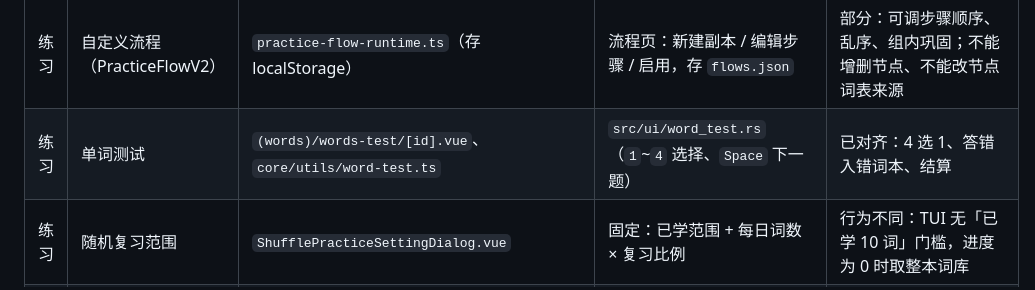
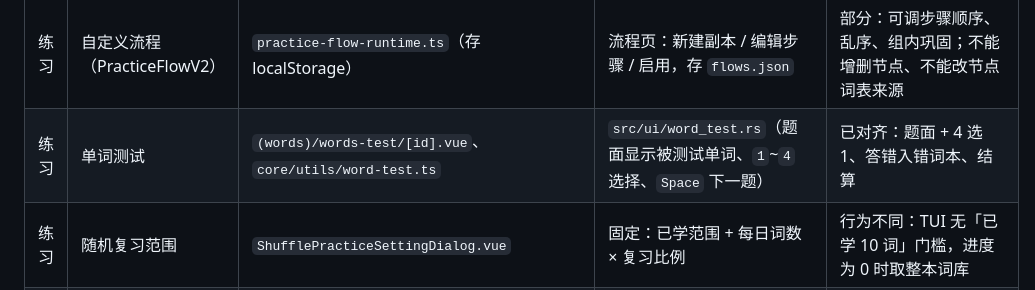
Before and after one commit to StarTurambar/typewords-tui, a Markdown page: docs/upstream-parity.md, the part around the change. Rendered like a GitHub page.

```diff
--- a/docs/upstream-parity.md
+++ b/docs/upstream-parity.md
@@ -42,7 +42,7 @@
 | 练习 | 7 个内置流程 | `practice-flow-config.ts`（v6） | `src/domain/flow/mod.rs` 的 `builtin_flow` | 已对齐：节点、步骤、7 词小组、错词清空一致，`tests/flow_parity.rs` 覆盖 |
 | 练习 | 练习模式切换入口 | `words.vue` 的模式下拉 | `m` 打开 10 项模式选择弹层（主页「模式」标签也可点开） | 已对齐：写入 `wordPracticeMode`，`--mode` 仍可启动覆盖 |
 | 练习 | 自定义流程（PracticeFlowV2） | `practice-flow-runtime.ts`（存 localStorage） | 流程页：新建副本 / 编辑步骤 / 启用，存 `flows.json` | 部分：可调步骤顺序、乱序、组内巩固；不能增删节点、不能改节点词表来源 |
-| 练习 | 单词测试 | `(words)/words-test/[id].vue`、`core/utils/word-test.ts` | `src/ui/word_test.rs`（`1`~`4` 选择、`Space` 下一题） | 已对齐：4 选 1、答错入错词本、结算 |
+| 练习 | 单词测试 | `(words)/words-test/[id].vue`、`core/utils/word-test.ts` | `src/ui/word_test.rs`（题面显示被测试单词、`1`~`4` 选择、`Space` 下一题） | 已对齐：题面 + 4 选 1、答错入错词本、结算 |
 | 练习 | 随机复习范围 | `ShufflePracticeSettingDialog.vue` | 固定：已学范围 + 每日词数 × 复习比例 | 行为不同：TUI 无「已学 10 词」门槛，进度为 0 时取整本词库 |
 | 练习 | 结算报告 | `components/word/Statistics.vue` | `src/ui/overlays.rs` | 已对齐：含错词 Top10 与本周记录；无分享入口 |
 | 练习 | 学完判定 / 总复习 | `words.vue` 的 `getCurrentStudyWord`、`updateCompletedDictProgress` | `domain/study_task.rs`、`domain/session.rs` | 行为不同：TUI 按词表实际词数判完、最后一个词仍作新词学完并置 `complete`；上游 `isEnd = length - 1` 会提前转复习 |
```
Also changed, not shown: docs/usage.md (+1 -1 lines), docs/screenshots/wordtest-120x40-dark.png, 1 other file.
